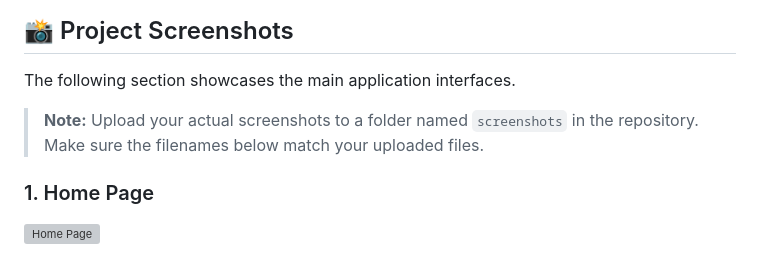
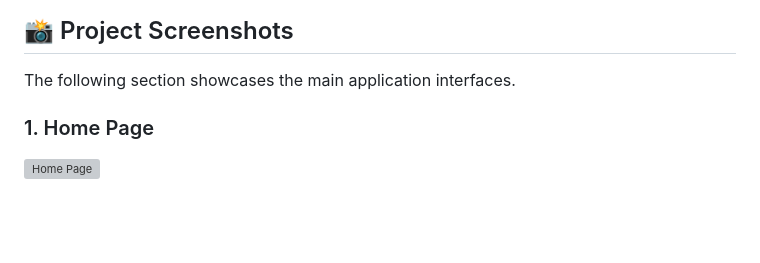
Before and after one commit to Meenatchi2005/AR-Based-Learning-Platform, a Markdown page: README.md, the part around the change. GitHub-like rendering; blank space fills up the shorter version; grey boxes are pictures that could not be loaded.

```diff
--- a/README.md
+++ b/README.md
@@ -32,8 +32,6 @@ The platform includes user authentication, structured learning content, and an a
 ## 📸 Project Screenshots
 
 The following section showcases the main application interfaces.
-
-> **Note:** Upload your actual screenshots to a folder named `screenshots` in the repository. Make sure the filenames below match your uploaded files.
 
 ### 1. Home Page
 ![Home Page](screenshots/home-page.png)
```
